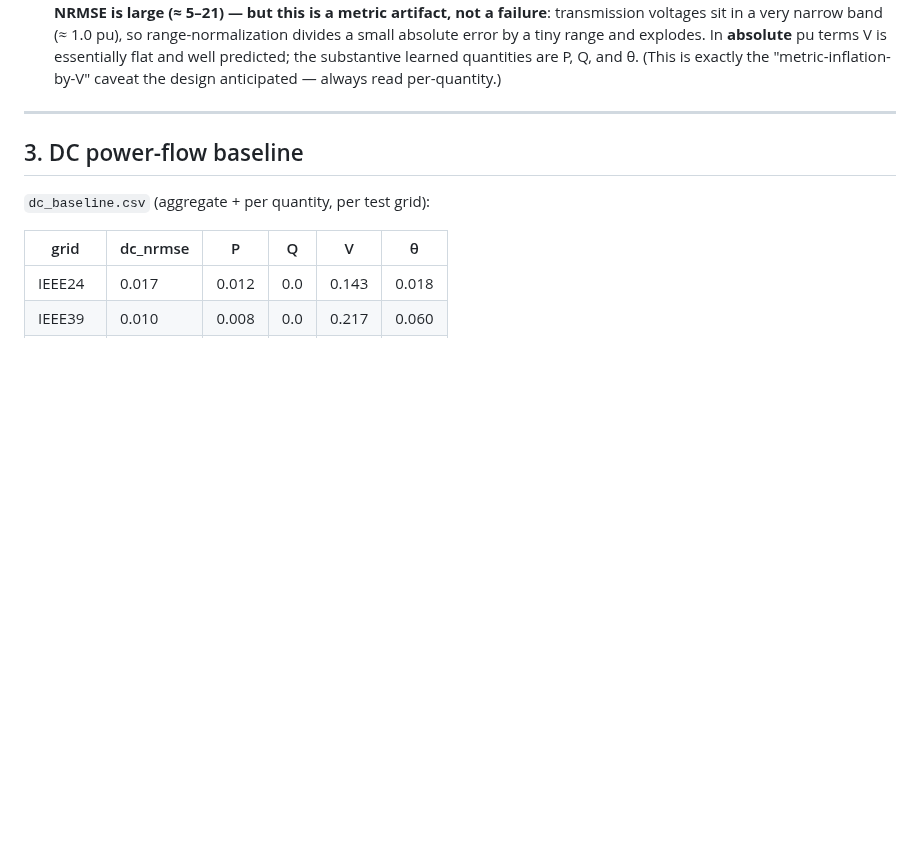
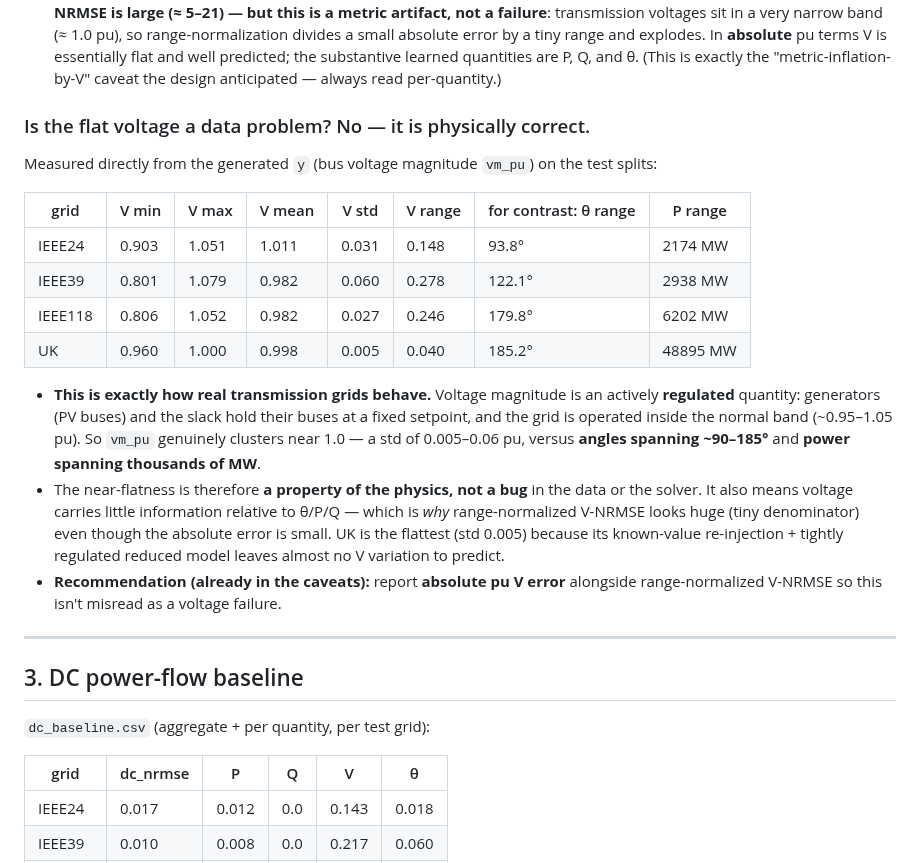
Before and after one commit to Davjes15/eval_gnn_generalization_pg, a Markdown page: docs/Findings.md, the part around one of its changes. GitHub-like rendering; blank space fills up the shorter version.

```diff
--- a/docs/Findings.md
+++ b/docs/Findings.md
@@ -108,6 +108,29 @@ Aggregate NRMSE on a grid's own held-out test split (train_grid = test_grid):
   and explodes. In **absolute** pu terms V is essentially flat and well predicted;
   the substantive learned quantities are P, Q, and θ. (This is exactly the
   "metric-inflation-by-V" caveat the design anticipated — always read per-quantity.)
+
+### Is the flat voltage a data problem? No — it is physically correct.
+Measured directly from the generated `y` (bus voltage magnitude `vm_pu`) on the test splits:
+
+| grid | V min | V max | V mean | V std | V range | for contrast: θ range | P range |
+|---|---|---|---|---|---|---|---|
+| IEEE24 | 0.903 | 1.051 | 1.011 | 0.031 | 0.148 | 93.8° | 2174 MW |
+| IEEE39 | 0.801 | 1.079 | 0.982 | 0.060 | 0.278 | 122.1° | 2938 MW |
+| IEEE118 | 0.806 | 1.052 | 0.982 | 0.027 | 0.246 | 179.8° | 6202 MW |
+| UK | 0.960 | 1.000 | 0.998 | 0.005 | 0.040 | 185.2° | 48895 MW |
+
+- **This is exactly how real transmission grids behave.** Voltage magnitude is an
+  actively **regulated** quantity: generators (PV buses) and the slack hold their
+  buses at a fixed setpoint, and the grid is operated inside the normal band
+  (~0.95–1.05 pu). So `vm_pu` genuinely clusters near 1.0 — a std of 0.005–0.06 pu,
+  versus **angles spanning ~90–185°** and **power spanning thousands of MW**.
+- The near-flatness is therefore **a property of the physics, not a bug** in the data
+  or the solver. It also means voltage carries little information relative to θ/P/Q —
+  which is *why* range-normalized V-NRMSE looks huge (tiny denominator) even though the
+  absolute error is small. UK is the flattest (std 0.005) because its known-value
+  re-injection + tightly regulated reduced model leaves almost no V variation to predict.
+- **Recommendation (already in the caveats):** report **absolute pu V error**
+  alongside range-normalized V-NRMSE so this isn't misread as a voltage failure.
 
 ---
 
```
Also changed, not shown: other parts of docs/Findings.md (+39 -0 lines), docs/figures/fig_generalizability_curve.png (added), docs/figures/fig_gscore_ood.png (added), docs/figures/fig_mmd_heatmap.png (added), docs/figures/fig_mmd_range.png (added), docs/figures/fig_performance.png (added), 1 other file.
